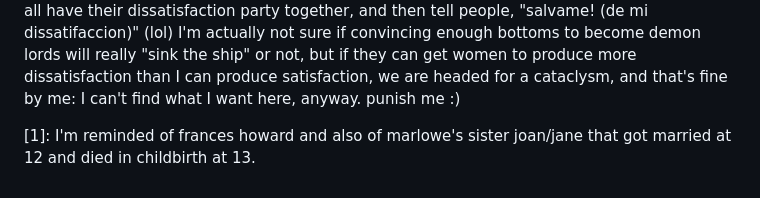
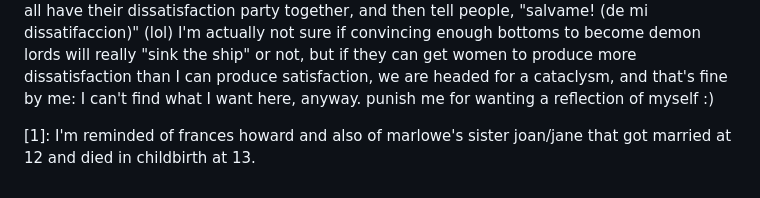
Before and after one commit to heavyk/nextdocs, a Markdown page: contemplations-with-myself.md, the part around the change. Rendered like a GitHub page.

Commit message:
bridging thoughts

```diff
--- a/contemplations-with-myself.md
+++ b/contemplations-with-myself.md
@@ -700,6 +700,6 @@ there is obviously a bit of a problem, which is that you can't just get rid of a
     sure, some men who only look at her appearance will be attracted to her, but as soon as they interact with her, he'll quickly figure out that looks isn't everything, cause (by looking for something physically attractive) he's really looking for her to be the attractive thing for him, when *he's* the one that wants to learn how to be attractive: as a result she'll reflect all of his undesirable aspects back to him in the form of behaviour and attitude; he'll have to choose to become attractive himself of what he wants, in his own way, and not rely on her to do it for him.
   meanwhile, hopefully she's going to get sick of herself as a beautiful but awful person to be around, and she'll only find herself fitting in with others that feel intense dissatisfaction, as well. they can all have their dissatisfaction party together, and then tell people, "salvame! (de mi dissatifaccion)" (lol)
 I'm actually not sure if convincing enough bottoms to become demon lords will really "sink the ship" or not, but if they can get women to produce more dissatisfaction than I can produce satisfaction, we are headed for a cataclysm, and that's fine by me: I can't find what I want here, anyway.
-punish me :)
+punish me for wanting a reflection of myself :)
 
 [1]: I'm reminded of frances howard and also of marlowe's sister joan/jane that got married at 12 and died in childbirth at 13.
```
